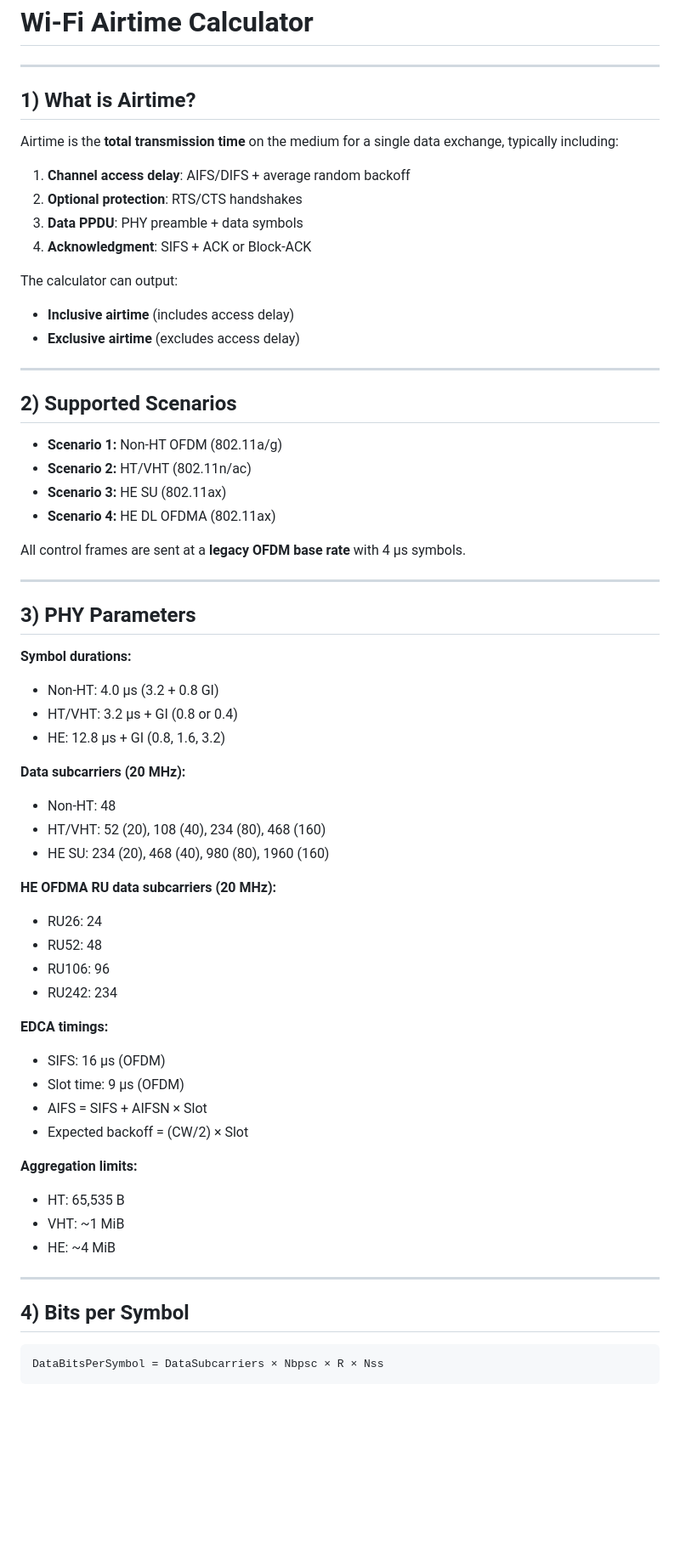
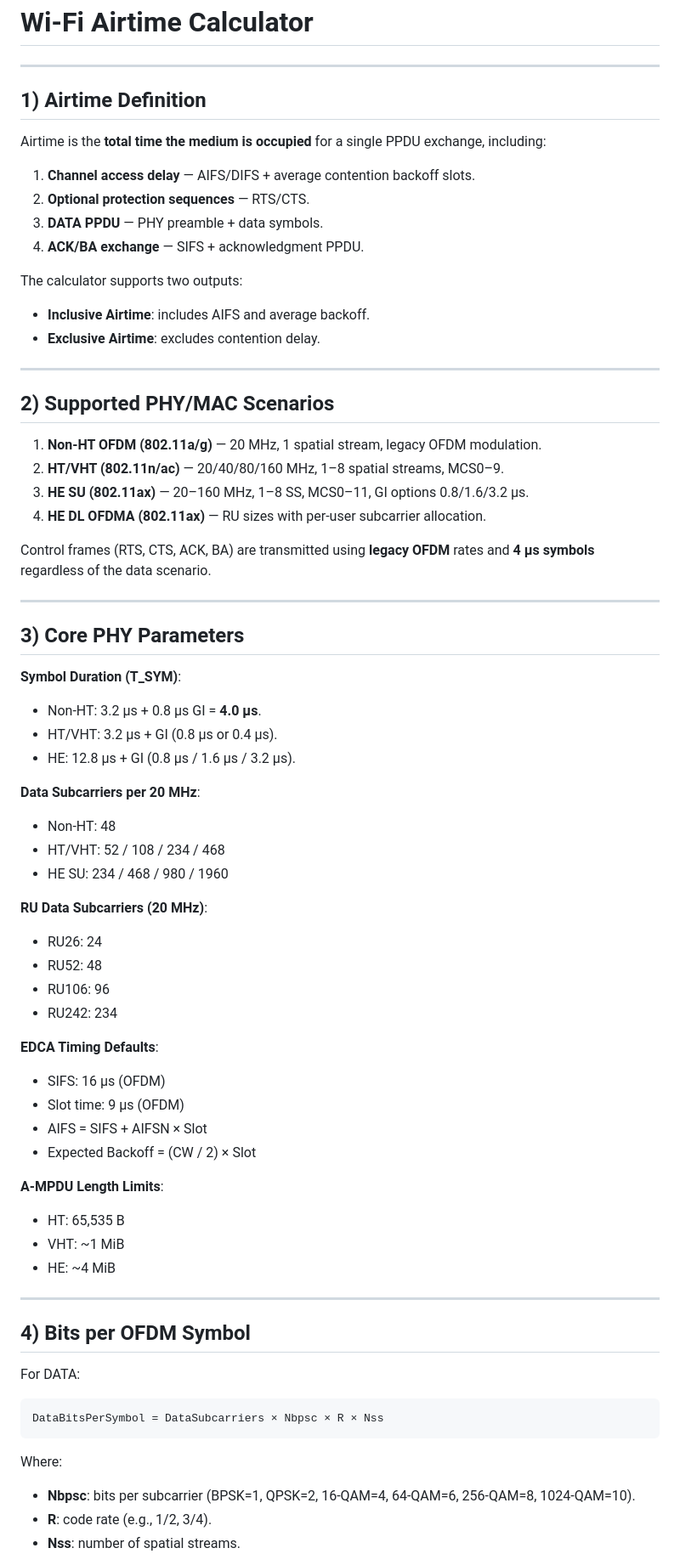
Before and after one commit to WifiNomads/Nomads, a Markdown page: WiFi_Airtime_Calculator_Documentation.md, the part around one of its changes. Shown at 85% size. Rendered like a GitHub page; blank space fills up the shorter version.

````diff
--- a/WiFi_Airtime_Calculator_Documentation.md
+++ b/WiFi_Airtime_Calculator_Documentation.md
@@ -1,72 +1,66 @@
 # Wi‑Fi Airtime Calculator
 ---
 
-## 1) What is Airtime?
+## 1) Airtime Definition
+Airtime is the **total time the medium is occupied** for a single PPDU exchange, including:
+1. **Channel access delay** — AIFS/DIFS + average contention backoff slots.
+2. **Optional protection sequences** — RTS/CTS.
+3. **DATA PPDU** — PHY preamble + data symbols.
+4. **ACK/BA exchange** — SIFS + acknowledgment PPDU.
 
-Airtime is the **total transmission time** on the medium for a single data exchange, typically including:
-
-1. **Channel access delay**: AIFS/DIFS + average random backoff
-2. **Optional protection**: RTS/CTS handshakes
-3. **Data PPDU**: PHY preamble + data symbols
-4. **Acknowledgment**: SIFS + ACK or Block‑ACK
-
-The calculator can output:
-
-- **Inclusive airtime** (includes access delay)
-- **Exclusive airtime** (excludes access delay)
+The calculator supports two outputs:
+- **Inclusive Airtime**: includes AIFS and average backoff.
+- **Exclusive Airtime**: excludes contention delay.
 
 ---
 
-## 2) Supported Scenarios
+## 2) Supported PHY/MAC Scenarios
+1. **Non‑HT OFDM (802.11a/g)** — 20 MHz, 1 spatial stream, legacy OFDM modulation.
+2. **HT/VHT (802.11n/ac)** — 20/40/80/160 MHz, 1–8 spatial streams, MCS0–9.
+3. **HE SU (802.11ax)** — 20–160 MHz, 1–8 SS, MCS0–11, GI options 0.8/1.6/3.2 µs.
+4. **HE DL OFDMA (802.11ax)** — RU sizes with per‑user subcarrier allocation.
 
-- **Scenario 1:** Non‑HT OFDM (802.11a/g)
-- **Scenario 2:** HT/VHT (802.11n/ac)
-- **Scenario 3:** HE SU (802.11ax)
-- **Scenario 4:** HE DL OFDMA (802.11ax)
-
-All control frames are sent at a **legacy OFDM base rate** with 4 µs symbols.
+Control frames (RTS, CTS, ACK, BA) are transmitted using **legacy OFDM** rates and **4 µs symbols** regardless of the data scenario.
 
 ---
 
-## 3) PHY Parameters
+## 3) Core PHY Parameters
+**Symbol Duration (T_SYM)**:
+- Non‑HT: 3.2 µs + 0.8 µs GI = **4.0 µs**.
+- HT/VHT: 3.2 µs + GI (0.8 µs or 0.4 µs).
+- HE: 12.8 µs + GI (0.8 µs / 1.6 µs / 3.2 µs).
 
-**Symbol durations:**
+**Data Subcarriers per 20 MHz**:
+- Non‑HT: 48
+- HT/VHT: 52 / 108 / 234 / 468
+- HE SU: 234 / 468 / 980 / 1960
 
-- Non‑HT: 4.0 µs (3.2 + 0.8 GI)
-- HT/VHT: 3.2 µs + GI (0.8 or 0.4)
-- HE: 12.8 µs + GI (0.8, 1.6, 3.2)
-
-**Data subcarriers (20 MHz):**
-
-- Non‑HT: 48
-- HT/VHT: 52 (20), 108 (40), 234 (80), 468 (160)
-- HE SU: 234 (20), 468 (40), 980 (80), 1960 (160)
-
-**HE OFDMA RU data subcarriers (20 MHz):**
-
+**RU Data Subcarriers (20 MHz)**:
 - RU26: 24
 - RU52: 48
 - RU106: 96
 - RU242: 234
 
-**EDCA timings:**
-
+**EDCA Timing Defaults**:
 - SIFS: 16 µs (OFDM)
 - Slot time: 9 µs (OFDM)
 - AIFS = SIFS + AIFSN × Slot
-- Expected backoff = (CW/2) × Slot
+- Expected Backoff = (CW / 2) × Slot
 
-**Aggregation limits:**
-
+**A‑MPDU Length Limits**:
 - HT: 65,535 B
-- VHT: \~1 MiB
-- HE: \~4 MiB
+- VHT: ~1 MiB
+- HE: ~4 MiB
 
 ---
 
-## 4) Bits per Symbol
-
+## 4) Bits per OFDM Symbol
+For DATA:
 ```
 DataBitsPerSymbol = DataSubcarriers × Nbpsc × R × Nss
 ```
+Where:
+- **Nbpsc**: bits per subcarrier (BPSK=1, QPSK=2, 16‑QAM=4, 64‑QAM=6, 256‑QAM=8, 1024‑QAM=10).
+- **R**: code rate (e.g., 1/2, 3/4).
+- **Nss**: number of spatial streams.
 
````
Also changed, not shown: other parts of WiFi_Airtime_Calculator_Documentation.md (+66 -56 lines).
